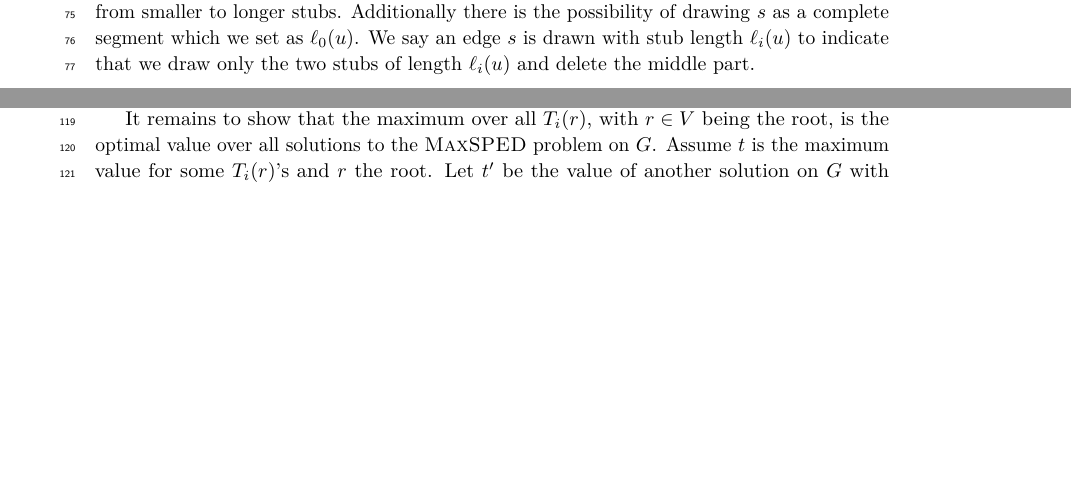
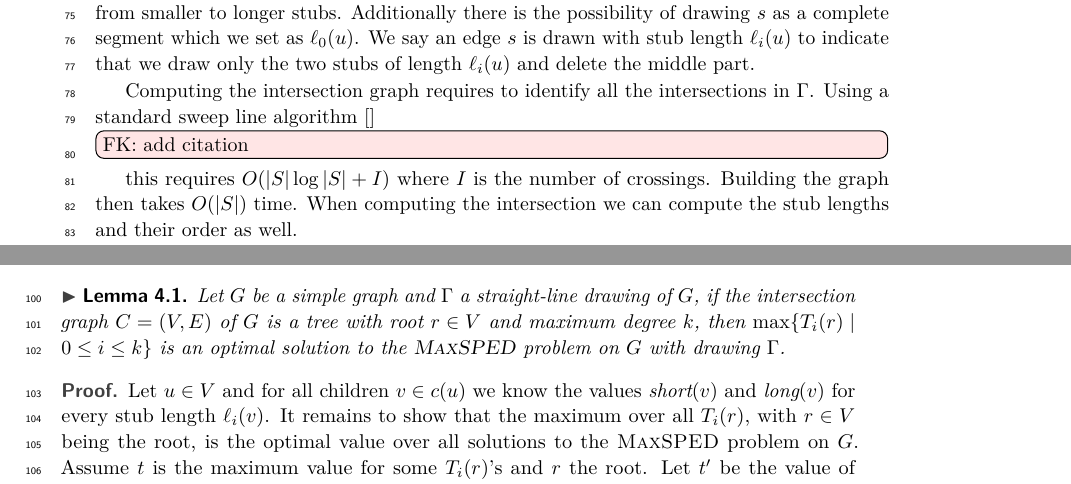
Before and after one commit to tuxklumpen/maxsped, a LaTeX document (eurocg/paper.tex): two parts of pages 2 and 4 of 4 before the commit and two parts of pages 2 and 3 of 5 after it, joined at a grey line, cut so that both start at the same text, the shorter picture padded with empty space. Compiled offline with pdfLaTeX.

Commit message:
alpha 4.1

```diff
--- a/eurocg/paper.tex
+++ b/eurocg/paper.tex
@@ -174,4 +174,6 @@ Soeren?
 %\end{itemize}
 Let $ C = (V,E) $ be the intersection graph of a graph $ G $ with edge set $ S $ and a drawing $ \Gamma $ of $ G $. Let $ u \in V $ with degree $ k $ and $ s \in S $ the corresponding edge in $ G $. For a vertex $ u \in V $ there are $ k $ possible stub lengths $ \ell_1(u), \dots, \ell_k(u) $. We assume $ \ell_1(u),\dots,\ell_k(u) $ to be sorted from smaller to longer stubs. Additionally there is the possibility of drawing $ s $ as a complete segment which we set as $ \ell_0(u) $. We say an edge $ s $ is drawn with stub length $ \ell_i(u) $ to indicate that we draw only the two stubs of length $ \ell_i(u) $ and delete the middle part.
 
+Computing the intersection graph requires to identify all the intersections in $ \Gamma $. Using a standard sweep line algorithm \cite{}\fabian{add citation} this requires $ O(|S|\log |S| + I) $ where $ I $ is the number of crossings. Building the graph then takes $ O(|S|) $ time. When computing the intersection we can compute the stub lengths and their order as well.
+
 \subsection{Trees}
@@ -201,6 +202,15 @@ Assuming the solutions for all children $ c(u) $ of $ u $ are computed we can ca
 \end{align}
 
 \begin{lemma}
+	\label{lem:tree_correctness}
+	Let $ G $ be a simple graph and $ \Gamma $ a straight-line drawing of $ G $, if the intersection graph $ C = (V,E) $ of $ G $ is a tree with root $ r \in V $ and maximum degree $ k $, then $ \max \{T_i(r) \mid 0 \leq i \leq k \} $ is an optimal solution to the \maxsped problem on $ G $ with drawing $ \Gamma $.
+\end{lemma}
+\begin{proof}
+	Let $ u \in V $ and for all children $ v \in c(u) $ we know the values $ \solshort(v) $ and $ \sollong(v) $ for every stub length $ \ell_i(v) $. It remains to show that the maximum over all $ T_i(r) $, with $ r \in V $ being the root, is the optimal value over all solutions to the \maxsped problem on $ G $. Assume $ t $ is the maximum value for some $ T_i(r) $'s and $ r $ the root. Let $ t' $ be the value of another solution on $ G $ with drawing $ \Gamma $ and $ t' > t $. This solution has to be the sum of a set of stub lengths for each edge in $ G $ such that no two stubs intersect. Further we know the stubs can be categorized into two sets relative to their parent. Then if there was a solution $ t' $ with larger value than $ t $ there would necessarily be a third set, since Recurrence~\ref{rec:tree} builds just the maximum over the $ \solshort $ and $ \sollong $ values, such that no two stubs intersect.
+
+\end{proof}
+
+\begin{lemma}
 	\label{lem:compute_vertex}
 	Let $ C = (V,E) $ be a tree with maximum degree $ k $ and vertex weights $ \ell_0,\dots,\ell_{k'} $ for every $ u \in V $ with degree $ k' $. The set $ \{T_i(u) \mid 0 \leq i < k' \} $ can be computed in $ O(k') $ time and space, if the values $ \sollong(v) $ and $ \solshort(v) $ are computed for all children $ v \in c(u) $.
 \end{lemma}
@@ -219,6 +227,4 @@ Assuming the solutions for all children $ c(u) $ of $ u $ are computed we can ca
-	Let $ u \in V $ be not a leaf, but for all children $ v \in c(u) $ we know the values $ \solshort(v) $ and $ \sollong(v) $ for every stub length $ \ell_i(v) $. By Lemma~\ref{lem:compute_vertex} we can compute $ \sollong(u) $ and $ \solshort(u) $ in $ O(k) $. Hence if $ r \in V $ is the root of the tree $ C $, computing $ T_i(r) $ for all $ i $ takes $ O(nk) $ time.
-
-	It remains to show that the maximum over all $ T_i(r) $, with $ r \in V $ being the root, is the optimal value over all solutions to the \maxsped problem on $ G $. Assume $ t $ is the maximum value for some $ T_i(r) $'s and $ r $ the root. Let $ t' $ be the value of another solution on $ G $ with drawing $ \Gamma $ and $ t' > t $. This solution has to be the sum of a set of stub lengths for each edge in $ G $ such that no two stubs intersect. Further we know the stubs can be categorized into two sets relative to their parent. Then if there was a solution $ t' $ with larger value than $ t $ there would necessarily be a third set, since Recurrence~\ref{rec:tree} builds just the maximum over the $ \solshort $ and $ \sollong $ values, such that no two stubs intersect.
+	To solve the \maxsped problem on $ G $ we need to compute $ \max \{T_i(r) \mid 0 \leq i \leq k \} $ for the root $ r \in V $ of $ C $ by Lemma~\ref{lem:tree_correctness}. Doing this bottom up requires one pass through $ C $ hence by applying Lemma~\ref{lem:compute_vertex} we need $ O(nk) $ time to compute all $ T_i(u) $ for every $ u \in V $. For every vertex we only need to compute $ O(k) $ values and store two of them, namely $ \sollong(u) $ and $ \solshort(u) $, so we do not need more than $ O(nk) $ memory. Adding the bounds yields the desired runtime of $ O(n(k + \log n)) $.
 \end{proof}
 
 %\begin{itemize}
```
Also changed, not shown: eurocg/paper.tex (11 more changed lines).
